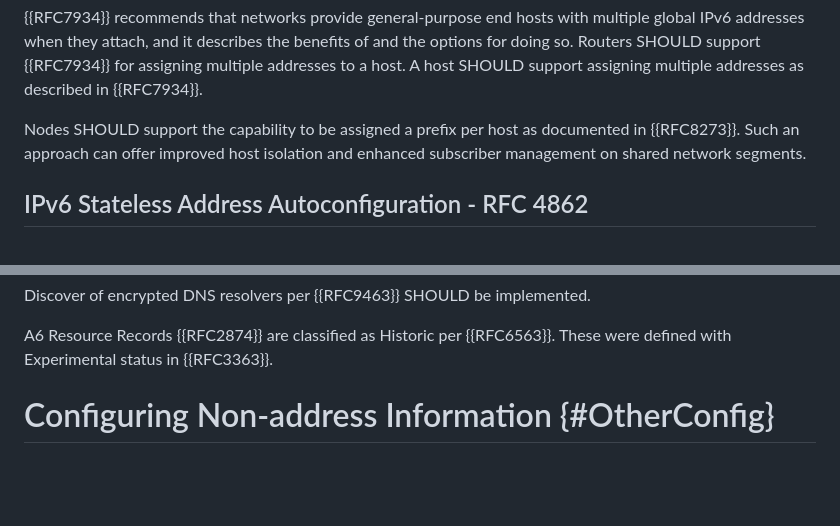
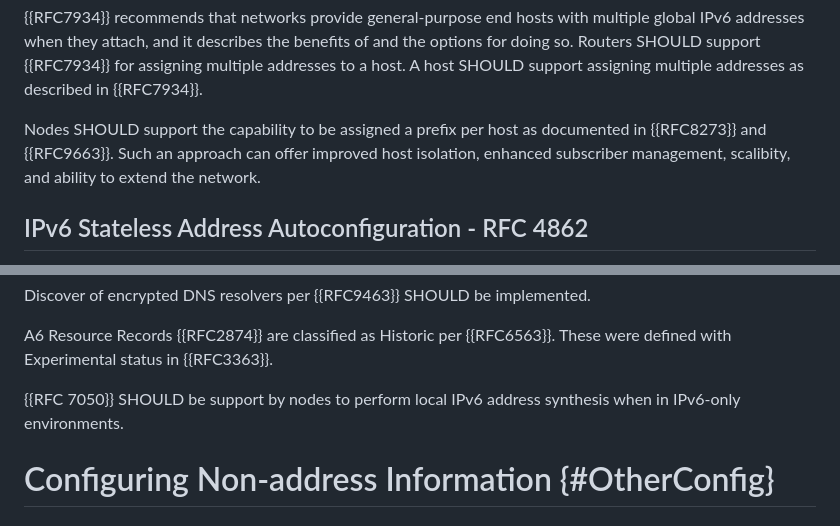
Before and after one commit to timchown/rfc8504-bis, a Markdown page: draft-ietf-6man-rfc8504-bis.md, 2 parts joined by grey strips. Rendered like a GitHub page; blank space fills up the shorter version.

Commit message:
Added 9663 to Host Address Availablity Recommendations

```diff
--- a/draft-ietf-6man-rfc8504-bis.md
+++ b/draft-ietf-6man-rfc8504-bis.md
@@ -666,9 +666,9 @@ A host SHOULD support assigning multiple addresses as described in
 {{RFC7934}}.
 
 Nodes SHOULD support the capability to be assigned a prefix per host as
-documented in {{RFC8273}}.
+documented in {{RFC8273}} and {{RFC9663}}.
 Such an approach can offer improved host
-isolation and enhanced subscriber management on shared network segments.
+isolation, enhanced subscriber management, scalibity, and ability to extend the network.
 
 
 ## IPv6 Stateless Address Autoconfiguration - RFC 4862
@@ -825,6 +825,7 @@ Discover of encrypted DNS resolvers per {{RFC9463}} SHOULD be implemented.
 
 A6 Resource Records {{RFC2874}} are classified as Historic per {{RFC6563}}.  These were defined with Experimental status in {{RFC3363}}.
 
+{{RFC 7050}} SHOULD be support by nodes to perform local IPv6 address synthesis when in IPv6-only environments.
 
 # Configuring Non-address Information {#OtherConfig}
 
```
